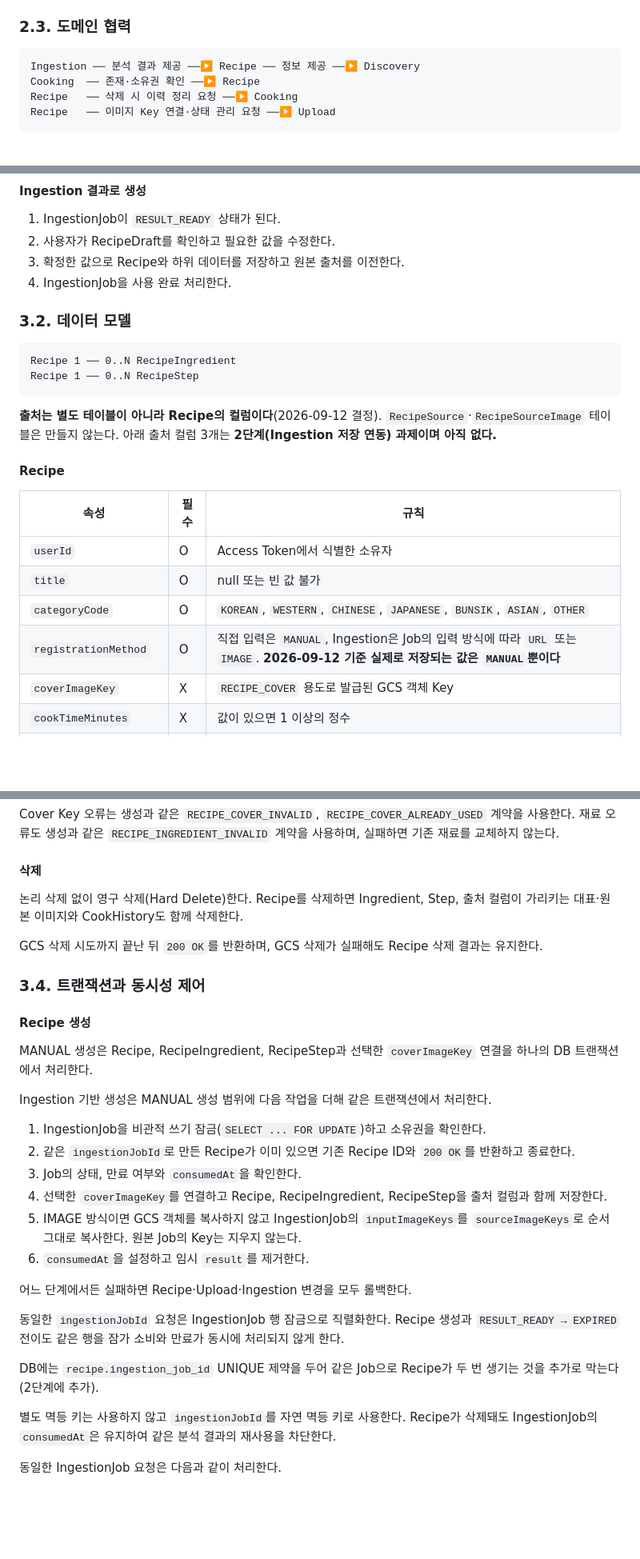
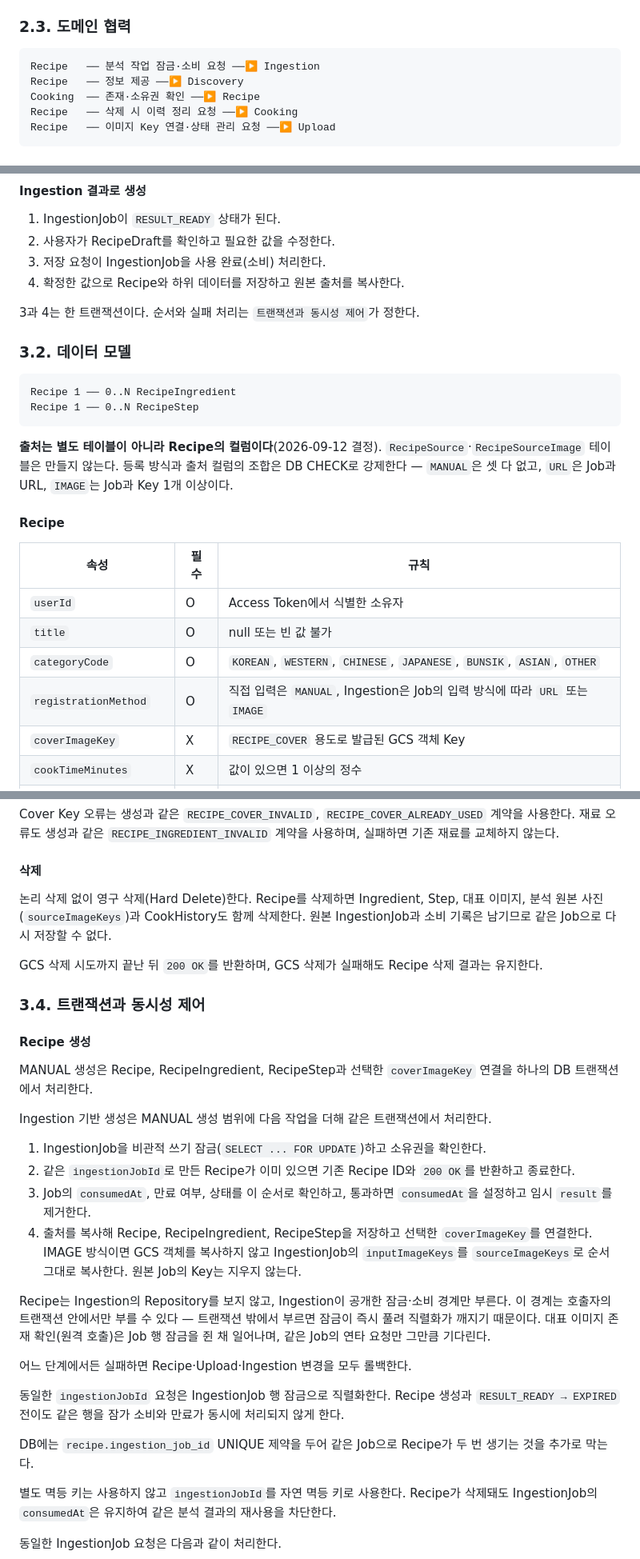
Before and after one commit to swyp-app-6-team-2/backend, a Markdown page: docs/specs/recipe.md, 3 parts joined by grey strips. Shown at 80% size. Rendered like a GitHub page; blank space fills up the shorter version.

````diff
--- a/docs/specs/recipe.md
+++ b/docs/specs/recipe.md
@@ -52,7 +52,8 @@ Recipe 도메인은 MVP에서 다음 기능을 제공한다.
 ### 2.3. 도메인 협력
 
 ```text
-Ingestion ── 분석 결과 제공 ──▶ Recipe ── 정보 제공 ──▶ Discovery
+Recipe   ── 분석 작업 잠금·소비 요청 ──▶ Ingestion
+Recipe   ── 정보 제공 ──▶ Discovery
 Cooking  ── 존재·소유권 확인 ──▶ Recipe
 Recipe   ── 삭제 시 이력 정리 요청 ──▶ Cooking
 Recipe   ── 이미지 Key 연결·상태 관리 요청 ──▶ Upload
@@ -71,8 +72,10 @@ Recipe   ── 이미지 Key 연결·상태 관리 요청 ──▶ Upload
 
 1. IngestionJob이 `RESULT_READY` 상태가 된다.
 2. 사용자가 RecipeDraft를 확인하고 필요한 값을 수정한다.
-3. 확정한 값으로 Recipe와 하위 데이터를 저장하고 원본 출처를 이전한다.
-4. IngestionJob을 사용 완료 처리한다.
+3. 저장 요청이 IngestionJob을 사용 완료(소비) 처리한다.
+4. 확정한 값으로 Recipe와 하위 데이터를 저장하고 원본 출처를 복사한다.
+
+3과 4는 한 트랜잭션이다. 순서와 실패 처리는 `트랜잭션과 동시성 제어`가 정한다.
 
 ### 3.2. 데이터 모델
 
@@ -81,7 +84,7 @@ Recipe 1 ── 0..N RecipeIngredient
 Recipe 1 ── 0..N RecipeStep
 ```
 
-**출처는 별도 테이블이 아니라 Recipe의 컬럼이다**(2026-09-12 결정). `RecipeSource`·`RecipeSourceImage` 테이블은 만들지 않는다. 아래 출처 컬럼 3개는 **2단계(Ingestion 저장 연동) 과제이며 아직 없다.**
+**출처는 별도 테이블이 아니라 Recipe의 컬럼이다**(2026-09-12 결정). `RecipeSource`·`RecipeSourceImage` 테이블은 만들지 않는다. 등록 방식과 출처 컬럼의 조합은 DB CHECK로 강제한다 — `MANUAL`은 셋 다 없고, `URL`은 Job과 URL, `IMAGE`는 Job과 Key 1개 이상이다.
 
 #### Recipe
 
@@ -90,7 +93,7 @@ Recipe 1 ── 0..N RecipeStep
 | `userId`                 | O  | Access Token에서 식별한 소유자                                                 |
 | `title`                  | O  | null 또는 빈 값 불가                                                         |
 | `categoryCode`           | O  | `KOREAN`, `WESTERN`, `CHINESE`, `JAPANESE`, `BUNSIK`, `ASIAN`, `OTHER` |
-| `registrationMethod`     | O  | 직접 입력은 `MANUAL`, Ingestion은 Job의 입력 방식에 따라 `URL` 또는 `IMAGE`. **2026-09-12 기준 실제로 저장되는 값은 `MANUAL`뿐이다** |
+| `registrationMethod`     | O  | 직접 입력은 `MANUAL`, Ingestion은 Job의 입력 방식에 따라 `URL` 또는 `IMAGE` |
 | `coverImageKey`          | X  | `RECIPE_COVER` 용도로 발급된 GCS 객체 Key                                      |
 | `cookTimeMinutes`        | X  | 값이 있으면 1 이상의 정수                                                        |
 | `servings`               | O  | 1 이상의 정수; 생성 요청에서 미전달 시 1                                              |
@@ -204,7 +207,7 @@ Cover Key 오류는 생성과 같은 `RECIPE_COVER_INVALID`, `RECIPE_COVER_ALREA
 
 #### 삭제
 
-논리 삭제 없이 영구 삭제(Hard Delete)한다. Recipe를 삭제하면 Ingredient, Step, 출처 컬럼이 가리키는 대표·원본 이미지와 CookHistory도 함께 삭제한다.
+논리 삭제 없이 영구 삭제(Hard Delete)한다. Recipe를 삭제하면 Ingredient, Step, 대표 이미지, 분석 원본 사진(`sourceImageKeys`)과 CookHistory도 함께 삭제한다. 원본 IngestionJob과 소비 기록은 남기므로 같은 Job으로 다시 저장할 수 없다.
 
 GCS 삭제 시도까지 끝난 뒤 `200 OK`를 반환하며, GCS 삭제가 실패해도 Recipe 삭제 결과는 유지한다.
 
@@ -218,17 +221,17 @@ Ingestion 기반 생성은 MANUAL 생성 범위에 다음 작업을 더해 같
 
 1. IngestionJob을 비관적 쓰기 잠금(`SELECT ... FOR UPDATE`)하고 소유권을 확인한다.
 2. 같은 `ingestionJobId`로 만든 Recipe가 이미 있으면 기존 Recipe ID와 `200 OK`를 반환하고 종료한다.
-3. Job의 상태, 만료 여부와 `consumedAt`을 확인한다.
-4. 선택한 `coverImageKey`를 연결하고 Recipe, RecipeIngredient, RecipeStep을 출처 컬럼과 함께 저장한다.
-5. IMAGE 방식이면 GCS 객체를 복사하지 않고 IngestionJob의 `inputImageKeys`를 `sourceImageKeys`로 순서 그대로 복사한다. 원본 Job의 Key는 지우지 않는다.
-6. `consumedAt`을 설정하고 임시 `result`를 제거한다.
+3. Job의 `consumedAt`, 만료 여부, 상태를 이 순서로 확인하고, 통과하면 `consumedAt`을 설정하고 임시 `result`를 제거한다.
+4. 출처를 복사해 Recipe, RecipeIngredient, RecipeStep을 저장하고 선택한 `coverImageKey`를 연결한다. IMAGE 방식이면 GCS 객체를 복사하지 않고 IngestionJob의 `inputImageKeys`를 `sourceImageKeys`로 순서 그대로 복사한다. 원본 Job의 Key는 지우지 않는다.
+
+Recipe는 Ingestion의 Repository를 보지 않고, Ingestion이 공개한 잠금·소비 경계만 부른다. 이 경계는 호출자의 트랜잭션 안에서만 부를 수 있다 — 트랜잭션 밖에서 부르면 잠금이 즉시 풀려 직렬화가 깨지기 때문이다. 대표 이미지 존재 확인(원격 호출)은 Job 행 잠금을 쥔 채 일어나며, 같은 Job의 연타 요청만 그만큼 기다린다.
 
 어느 단계에서든 실패하면 Recipe·Upload·Ingestion 변경을 모두 롤백한다.
 
 동일한 `ingestionJobId` 요청은 IngestionJob 행 잠금으로 직렬화한다. Recipe 생성과
 `RESULT_READY → EXPIRED` 전이도 같은 행을 잠가 소비와 만료가 동시에 처리되지 않게 한다.
 
-DB에는 `recipe.ingestion_job_id` UNIQUE 제약을 두어 같은 Job으로 Recipe가 두 번 생기는 것을 추가로 막는다(2단계에 추가).
+DB에는 `recipe.ingestion_job_id` UNIQUE 제약을 두어 같은 Job으로 Recipe가 두 번 생기는 것을 추가로 막는다.
 
 별도 멱등 키는 사용하지 않고 `ingestionJobId`를 자연 멱등 키로 사용한다. Recipe가 삭제돼도 IngestionJob의 `consumedAt`은 유지하여 같은 분석 결과의 재사용을 차단한다.
 
````
Also changed, not shown: other parts of docs/specs/recipe.md (+8 -10 lines), docs/specs/ingestion.md (+5 -6 lines).
